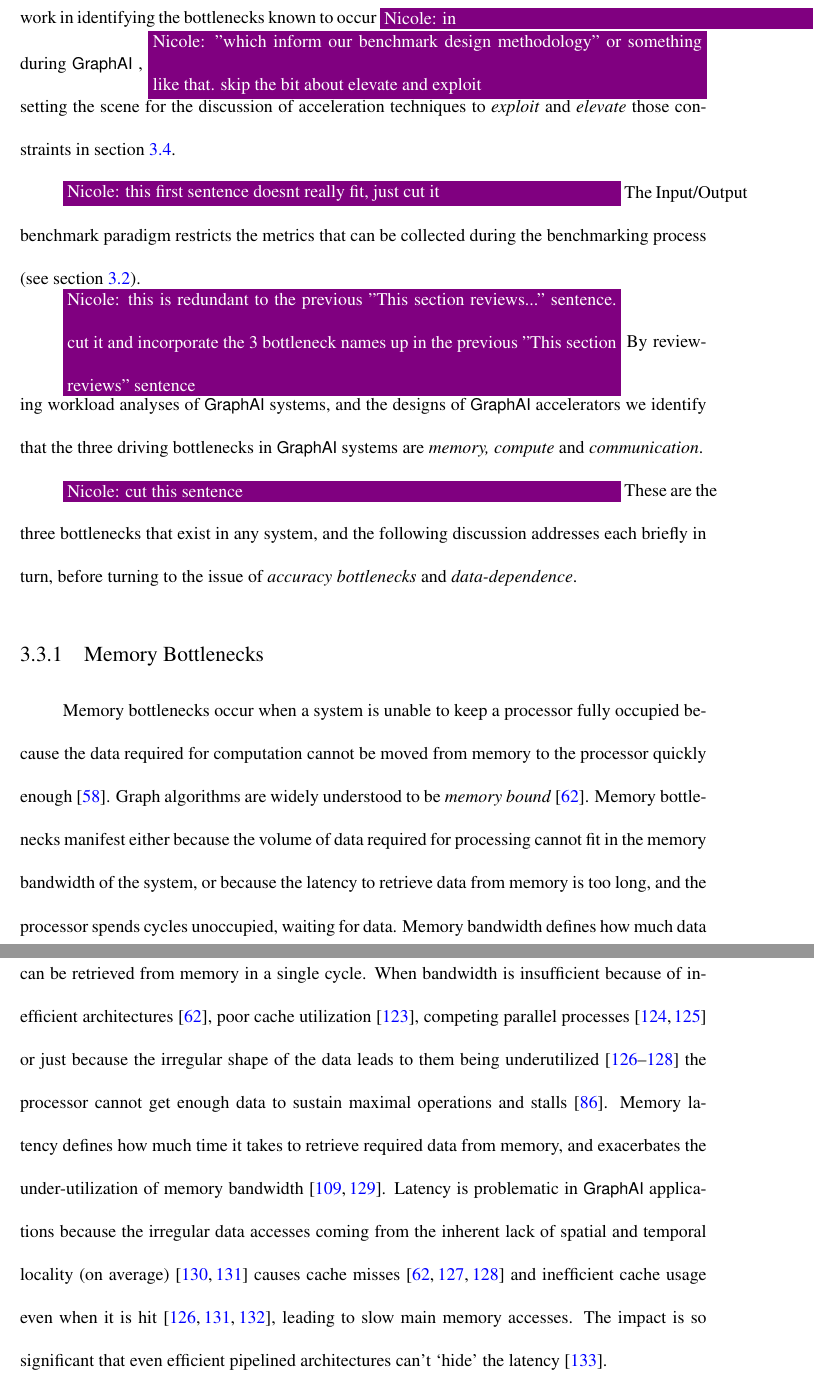
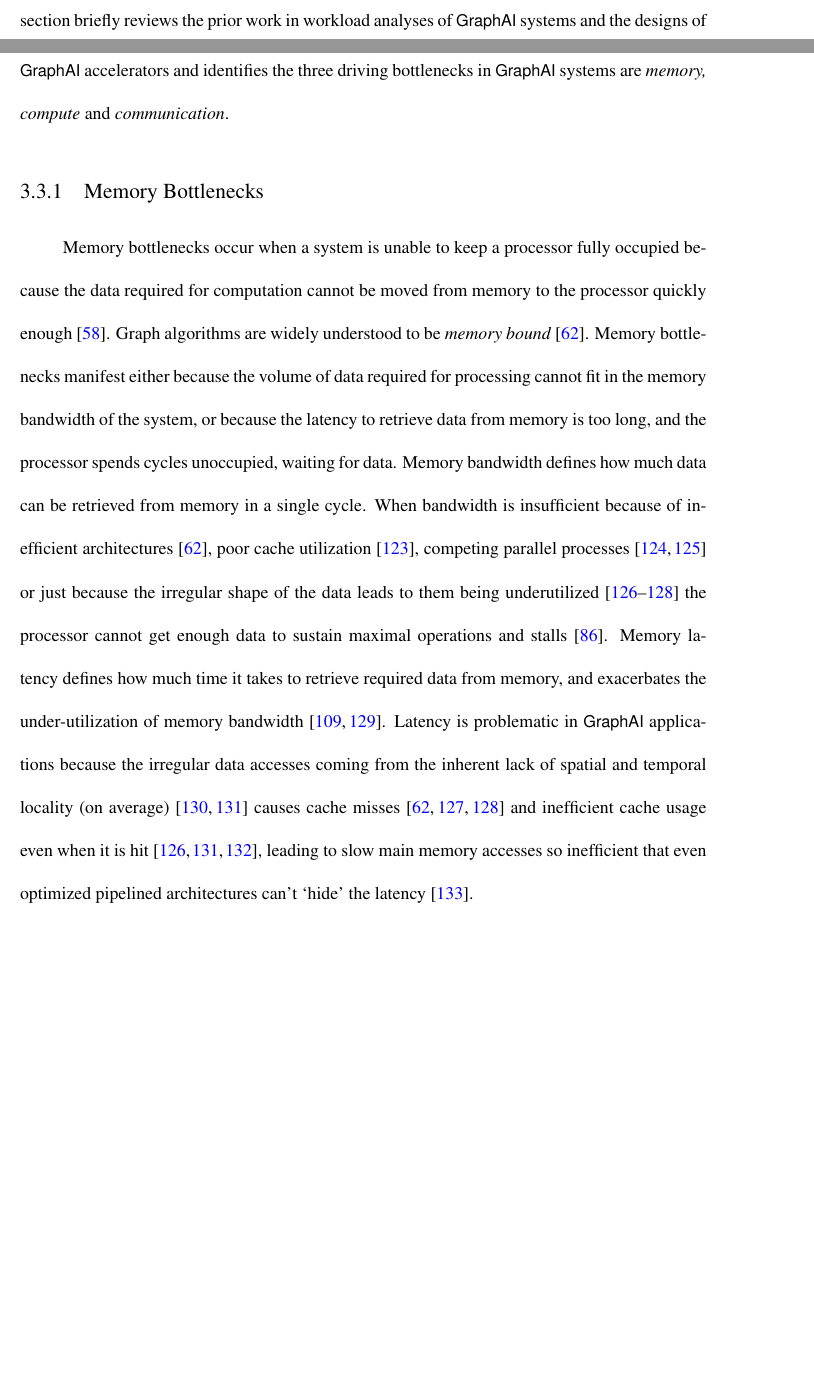
Before and after one commit to osullik/umd_thesis, a LaTeX thesis (dissertation/thesis.tex, which reads dissertation/Sections/33_Literature_GAI_Bottlenecks.tex): two parts of pages 65 and 66 of 101 before the commit and two parts of pages 64 and 65 of 99 after it, joined at a grey line, cut at the place of the change, the shorter picture padded with empty space. Compiled offline with pdfLaTeX.

Commit message:
Post nicole edits, got rid of accuracy bottlenecks and data dependence

```diff
--- a/dissertation/Sections/33_Literature_GAI_Bottlenecks.tex
+++ b/dissertation/Sections/33_Literature_GAI_Bottlenecks.tex
@@ -1,20 +1,18 @@
 \section{\gai Bottlenecks}
 \label{section:33-literature-gai-bottlenecks}
 
-A \textit{bottleneck}, or \textit{system constraint} is any resource whose capacity is \nrscomment{less than or equal to} equal to or less than the demand placed on it~\cite{Goldratt2004}.
-Understanding the common bottlenecks in \gai systems helps design the tasks and datasets that will \nrscomment{discriminate \gai system...} be discriminative in judging \gai system performance.
-This section briefly reviews the prior work in identifying the bottlenecks known to occur \nrscomment{in} during \gai,
-\nrscomment{"which inform our benchmark design methodology" or something like that. skip the bit about elevate and exploit}
-setting the scene for the discussion of acceleration techniques to \textit{exploit} and \textit{elevate} those constraints in section~\ref{section:34-literature-gai-acceleration}.
+A \textit{bottleneck}, or \textit{system constraint} is any resource whose capacity is less than or equal to the demand placed on it~\cite{Goldratt2004}.
+Understanding the common bottlenecks in \gai systems helps design the tasks and datasets that will discriminate \gai system performance.
+This section briefly reviews the prior work in workload analyses of \gai systems and the designs of \gai accelerators and identifies the three driving bottlenecks in \gai systems are \textit{memory, compute} and \textit{communication}.
 
-\nrscomment{this first sentence doesnt really fit, just cut it}
-The Input/Output benchmark paradigm restricts the metrics that can be collected during the benchmarking process (see section~\ref{section:32-literature-benchmarking-gai}).
+% \nrscomment{this first sentence doesnt really fit, just cut it}
+% The Input/Output benchmark paradigm restricts the metrics that can be collected during the benchmarking process (see section~\ref{section:32-literature-benchmarking-gai}).
 
-\nrscomment{this is redundant to the previous "This section reviews..." sentence. cut it and incorporate the 3 bottleneck names up in the previous "This section reviews" sentence}
-By reviewing workload analyses of \gai systems, and the designs of \gai accelerators we identify that the three driving bottlenecks in \gai systems are \textit{memory, compute} and \textit{communication}.
+% \nrscomment{this is redundant to the previous "This section reviews..." sentence. cut it and incorporate the 3 bottleneck names up in the previous "This section reviews" sentence}
+% By reviewing
 
-\nrscomment{cut this sentence}
-These are the three bottlenecks that exist in any system, and the following discussion addresses each briefly in turn, before turning to the issue of \textit{accuracy bottlenecks} and \textit{data-dependence}.
+% \nrscomment{cut this sentence}
+% These are the three bottlenecks that exist in any system, and the following discussion addresses each briefly in turn, before turning to the issue of \textit{accuracy bottlenecks} and \textit{data-dependence}.
 
 \subsection{Memory Bottlenecks}
 Memory bottlenecks occur when a system is unable to keep a processor fully occupied because the data required for computation cannot be moved from memory to the processor quickly enough~\cite{Hennessy2019}.
@@ -23,8 +21,7 @@ Memory bottlenecks manifest either because the volume of data required for proce
 Memory bandwidth defines how much data can be retrieved from memory in a single cycle.
 When bandwidth is insufficient because of inefficient architectures~\cite{Beamer2015}, poor cache utilization~\cite{Ahn2015}, competing parallel processes~\cite{Fu2014, Buluc2012} or just because the irregular shape of the data leads to them being underutilized~\cite{Aananthakrishnan2020, Zhang2017, Song2016} the processor cannot get enough data to sustain maximal operations and stalls~\cite{Satish2014}.
 Memory latency defines how much time it takes to retrieve required data from memory, and exacerbates the under-utilization of memory bandwidth~\cite{Kanev2015, Wu2021a}.
-Latency is problematic in \gai applications because the irregular data accesses coming from the inherent lack of spatial and temporal locality (on average)~\cite{Oguntebi2016, Ham2016} causes cache misses~\cite{Song2016, Zhang2017, Beamer2015} and inefficient cache usage even when it is hit~\cite{Ham2016, Mukkara2018, Aananthakrishnan2020}, leading to slow main memory accesses.
-The impact is so significant that even efficient pipelined architectures can't `hide' the latency~\cite{Dysart2016}.
+Latency is problematic in \gai applications because the irregular data accesses coming from the inherent lack of spatial and temporal locality (on average)~\cite{Oguntebi2016, Ham2016} causes cache misses~\cite{Song2016, Zhang2017, Beamer2015} and inefficient cache usage even when it is hit~\cite{Ham2016, Mukkara2018, Aananthakrishnan2020}, leading to slow main memory accesses so inefficient that even optimized pipelined architectures can't `hide' the latency~\cite{Dysart2016}.
 
 \subsection{Computation Bottlenecks}
 Computation bottlenecks occur when the system can serve data to the processor faster than computations can be performed on it.
```
Also changed, not shown: dissertation/Sections/33_Literature_GAI_Bottlenecks.tex (24 more changed lines).
